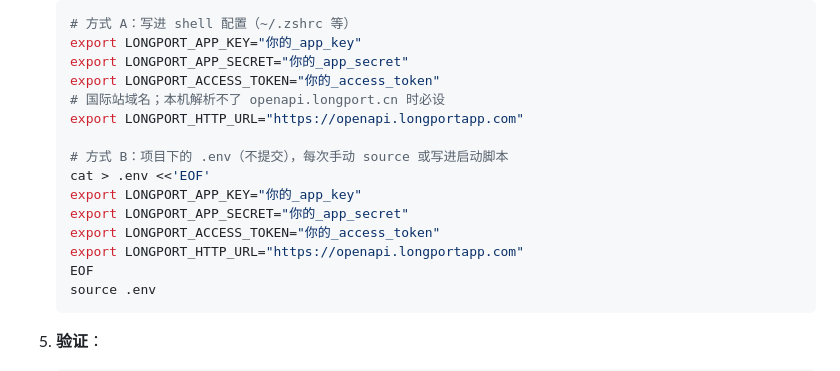
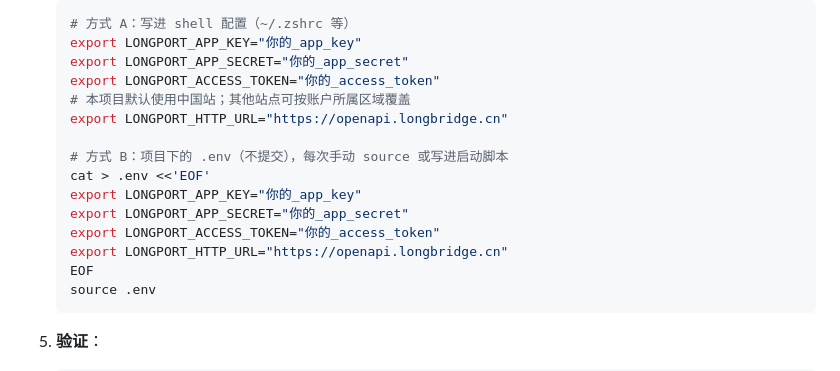
Before and after one commit to juffson/trading-analyst, a Markdown page: quant-studio/README.md, the part around the change. Rendered like a GitHub page.

````diff
--- a/quant-studio/README.md
+++ b/quant-studio/README.md
@@ -40,15 +40,15 @@ quant-studio/
    export LONGPORT_APP_KEY="你的_app_key"
    export LONGPORT_APP_SECRET="你的_app_secret"
    export LONGPORT_ACCESS_TOKEN="你的_access_token"
-   # 国际站域名；本机解析不了 openapi.longport.cn 时必设
-   export LONGPORT_HTTP_URL="https://openapi.longportapp.com"
+   # 本项目默认使用中国站；其他站点可按账户所属区域覆盖
+   export LONGPORT_HTTP_URL="https://openapi.longbridge.cn"
 
    # 方式 B：项目下的 .env（不提交），每次手动 source 或写进启动脚本
    cat > .env <<'EOF'
    export LONGPORT_APP_KEY="你的_app_key"
    export LONGPORT_APP_SECRET="你的_app_secret"
    export LONGPORT_ACCESS_TOKEN="你的_access_token"
-   export LONGPORT_HTTP_URL="https://openapi.longportapp.com"
+   export LONGPORT_HTTP_URL="https://openapi.longbridge.cn"
    EOF
    source .env
    ```
````
Also changed, not shown: README.md (+12 -3 lines).
